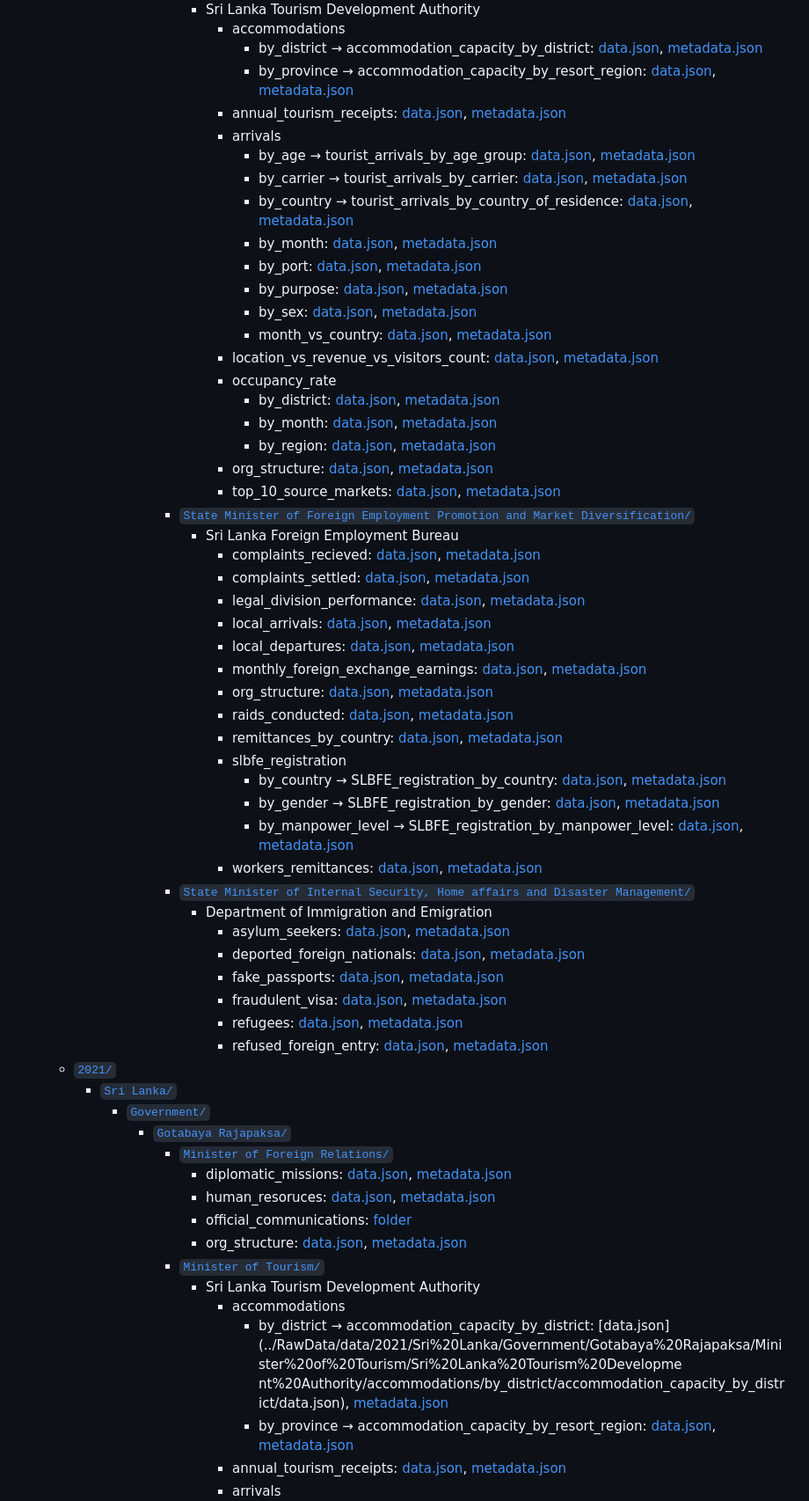
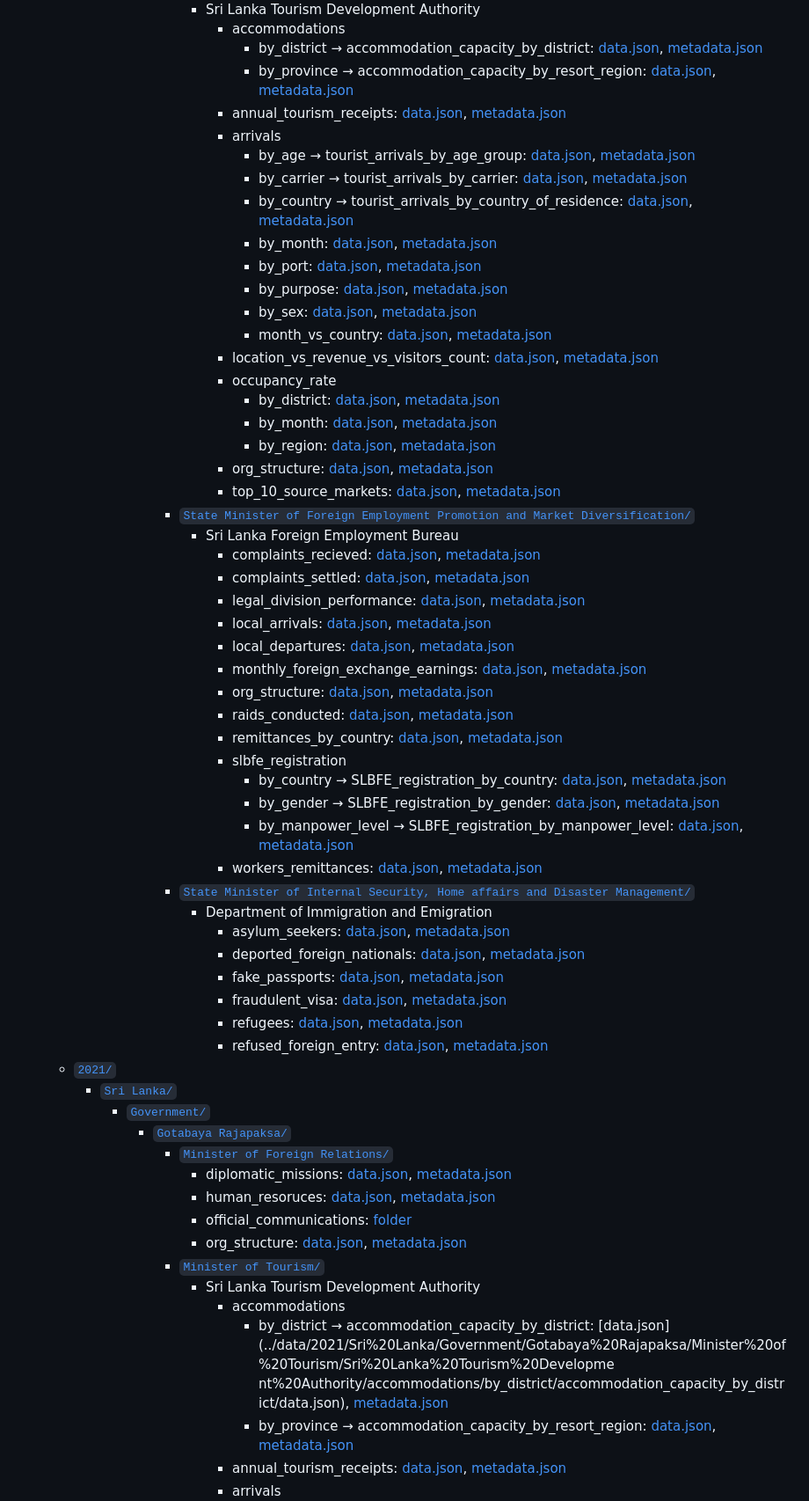
Before and after one commit to vibhatha/datasets, a Markdown page: docs/index.md, the part around one of its changes. Shown at 88% size. Drawn GitHub-style.

```diff
--- a/docs/index.md
+++ b/docs/index.md
@@ -135,7 +135,7 @@ Browse by folder hierarchy or jump to year pages. Links point into `RawData/` wh
               - Sri Lanka Tourism Development Authority
                 - accommodations
-                  - by_district → accommodation_capacity_by_district: [data.json](../RawData/data/2021/Sri%20Lanka/Government/Gotabaya%20Rajapaksa/Minister%20of%20Tourism/Sri%20Lanka%20Tourism%20Developme
-                  nt%20Authority/accommodations/by_district/accommodation_capacity_by_district/data.json), [metadata.json](../RawData/data/2021/Sri%20Lanka/Government/Gotabaya%20Rajapaksa/Minister%20of%20Tourism/Sri%20Lanka%20Tourism%20Development%20Authority/accommodations/by_district/accommodation_capacity_by_district/metadata.json)
-                  - by_province → accommodation_capacity_by_resort_region: [data.json](../RawData/data/2021/Sri%20Lanka/Government/Gotabaya%20Rajapaksa/Minister%20of%20Tourism/Sri%20Lanka%20Tourism%20Development%20Authority/accommodations/by_province/accommodation_capacity_by_resort_region/data.json), [metadata.json](../RawData/data/2021/Sri%20Lanka/Government/Gotabaya%20Rajapaksa/Minister%20of%20Tourism/Sri%20Lanka%20Tourism%20Development%20Authority/accommodations/by_province/accommodation_capacity_by_resort_region/metadata.json)
-                - annual_tourism_receipts: [data.json](../RawData/data/2021/Sri%20Lanka/Government/Gotabaya%20Rajapaksa/Minister%20of%20Tourism/Sri%20Lanka%20Tourism%20Development%20Authority/annual_tourism_receipts/data.json), [metadata.json](../RawData/data/2021/Sri%20Lanka/Government/Gotabaya%20Rajapaksa/Minister%20of%20Tourism/Sri%20Lanka%20Tourism%20Development%20Authority/annual_tourism_receipts/metadata.json)
+                  - by_district → accommodation_capacity_by_district: [data.json](../data/2021/Sri%20Lanka/Government/Gotabaya%20Rajapaksa/Minister%20of%20Tourism/Sri%20Lanka%20Tourism%20Developme
+                  nt%20Authority/accommodations/by_district/accommodation_capacity_by_district/data.json), [metadata.json](../data/2021/Sri%20Lanka/Government/Gotabaya%20Rajapaksa/Minister%20of%20Tourism/Sri%20Lanka%20Tourism%20Development%20Authority/accommodations/by_district/accommodation_capacity_by_district/metadata.json)
+                  - by_province → accommodation_capacity_by_resort_region: [data.json](../data/2021/Sri%20Lanka/Government/Gotabaya%20Rajapaksa/Minister%20of%20Tourism/Sri%20Lanka%20Tourism%20Development%20Authority/accommodations/by_province/accommodation_capacity_by_resort_region/data.json), [metadata.json](../data/2021/Sri%20Lanka/Government/Gotabaya%20Rajapaksa/Minister%20of%20Tourism/Sri%20Lanka%20Tourism%20Development%20Authority/accommodations/by_province/accommodation_capacity_by_resort_region/metadata.json)
+                - annual_tourism_receipts: [data.json](../data/2021/Sri%20Lanka/Government/Gotabaya%20Rajapaksa/Minister%20of%20Tourism/Sri%20Lanka%20Tourism%20Development%20Authority/annual_tourism_receipts/data.json), [metadata.json](../data/2021/Sri%20Lanka/Government/Gotabaya%20Rajapaksa/Minister%20of%20Tourism/Sri%20Lanka%20Tourism%20Development%20Authority/annual_tourism_receipts/metadata.json)
                 - arrivals
```
Also changed, not shown: other parts of docs/index.md (+241 -241 lines).
